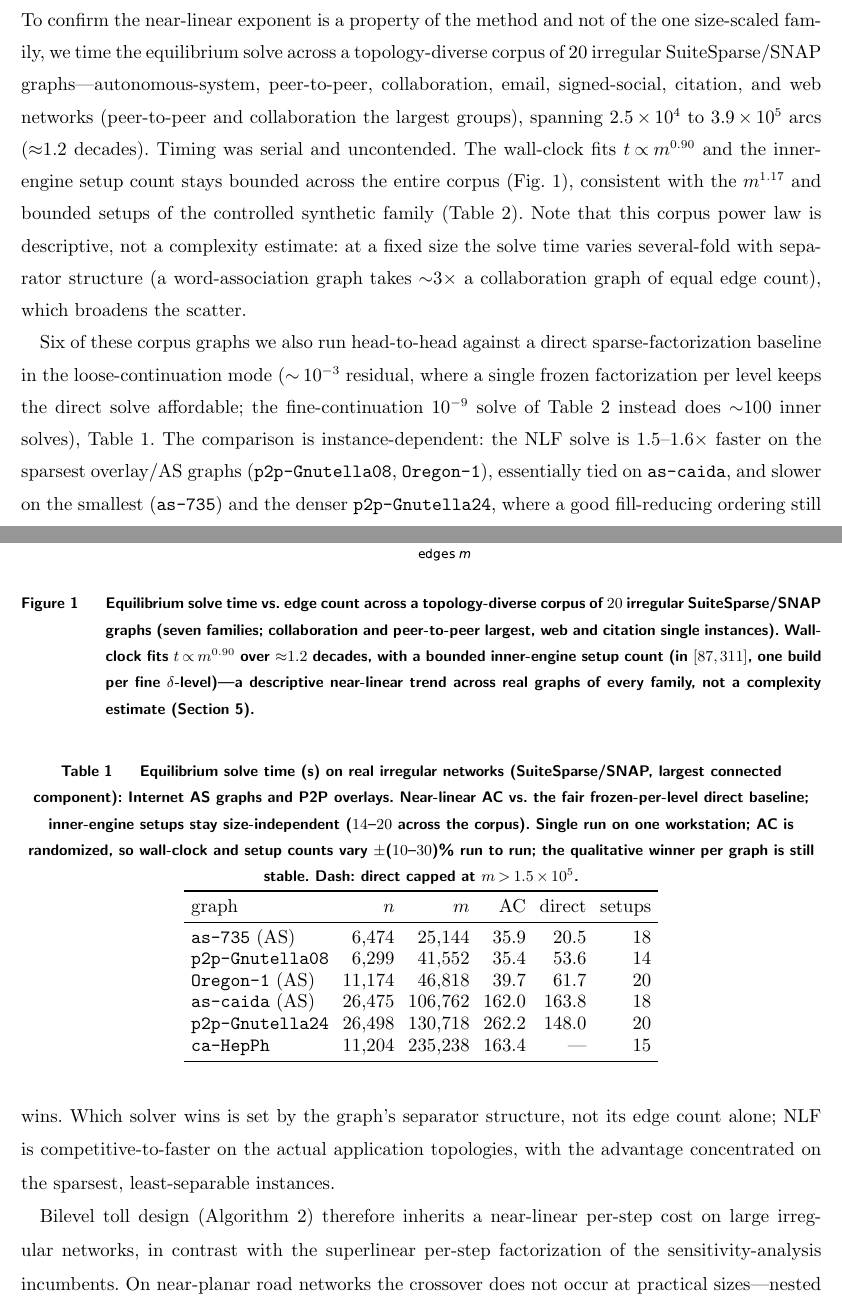
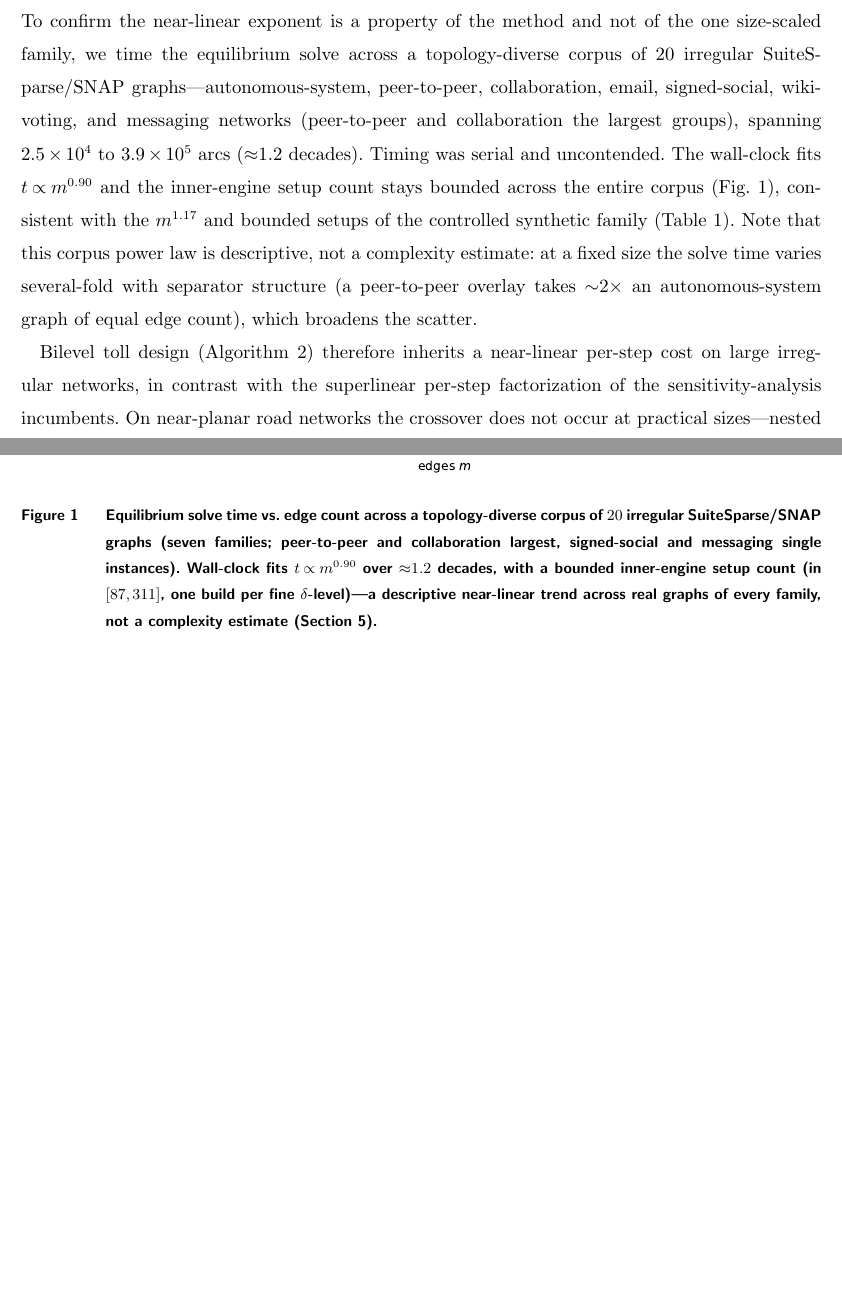
Before and after one commit to orenlivne/dnlf, a LaTeX document (doc/dnlf_ijoc.tex): two parts of pages 9 and 10 of 19 before the commit and two parts of pages 9 and 10 of 18 after it, joined at a grey line, cut so that both start at the same text, the shorter picture padded with empty space. Compiled offline with pdfLaTeX.

Commit message:
(a) drop tab:corpus + head-to-head para (legacy coarse-loose config; tab:scaling covers near-linear vs direct at 1e-9). Fix corpus staleness from 53->20 graphs: family list (no citation/web), same-size example (p2p vs AS ~2x, verified), fig:corpus caption. Includes prose edits

```diff
--- a/doc/dnlf_ijoc.tex
+++ b/doc/dnlf_ijoc.tex
@@ -335,42 +335,22 @@ interchangeable; we use LAMG$+$ by default for its robustness on large graph ins
 \subsection{Corpus Scaling}
 To confirm the near-linear exponent is a property of the method and not of the one size-scaled family, we time
 the equilibrium solve across a topology-diverse corpus of $20$ irregular
-SuiteSparse/SNAP graphs---autonomous-system, peer-to-peer, collaboration, email, signed-social, citation,
-and web networks (peer-to-peer and collaboration the largest groups), spanning
+SuiteSparse/SNAP graphs---autonomous-system, peer-to-peer, collaboration, email, signed-social,
+wiki-voting, and messaging networks (peer-to-peer and collaboration the largest groups), spanning
 $2.5\times10^4$ to $3.9\times10^5$ arcs (${\approx}1.2$ decades).  Timing was serial and uncontended. The wall-clock fits
 $t\propto m^{0.90}$ and the inner-engine setup count stays bounded across the entire corpus
 (\cref{fig:corpus}), consistent with the $m^{1.17}$ and bounded setups of the controlled synthetic family
 (\cref{tab:scaling}). Note that this corpus power law is descriptive, not a complexity estimate: at a fixed size the solve
-time varies several-fold with separator structure (a word-association graph takes ${\sim}3\times$ a
-collaboration graph of equal edge count), which broadens the scatter.
+time varies several-fold with separator structure (a peer-to-peer overlay takes ${\sim}2\times$ an
+autonomous-system graph of equal edge count), which broadens the scatter.
 
-Six of these corpus graphs we also run head-to-head against a direct sparse-factorization baseline in the loose-continuation mode ($\sim10^{-3}$ residual, where a single frozen factorization per level keeps the direct solve affordable; the fine-continuation $10^{-9}$ solve of \cref{tab:scaling} instead does ${\sim}100$ inner solves), \cref{tab:corpus}. The comparison is instance-dependent: the NLF solve is $1.5$--$1.6\times$ faster on the sparsest overlay/AS graphs (\texttt{p2p-Gnutella08}, \texttt{Oregon-1}), essentially tied on \texttt{as-caida}, and slower on the smallest (\texttt{as-735}) and the denser \texttt{p2p-Gnutella24}, where a good fill-reducing ordering still wins. Which solver wins is set by the graph's separator structure, not its edge count alone; NLF is competitive-to-faster on the actual application topologies, with the advantage concentrated on the sparsest, least-separable instances.
 
 \begin{figure}\centering\includegraphics[width=.6\linewidth]{dnlf_corpus.pdf}
 \caption{Equilibrium solve time vs.\ edge count across a topology-diverse corpus of
-$20$ irregular SuiteSparse/SNAP graphs (seven families; collaboration and peer-to-peer largest, web and citation
-single instances). Wall-clock fits $t\propto m^{0.90}$ over ${\approx}1.2$ decades, with a \emph{bounded}
+$20$ irregular SuiteSparse/SNAP graphs (seven families; peer-to-peer and collaboration largest, signed-social
+and messaging single instances). Wall-clock fits $t\propto m^{0.90}$ over ${\approx}1.2$ decades, with a \emph{bounded}
 inner-engine setup count (in $[87,311]$, one build per fine $\delta$-level)---a descriptive near-linear trend across real graphs of every family, not a
 complexity estimate (\cref{sec:results}).}\label{fig:corpus}\end{figure}
-
-\begin{table}[t]\centering
-\caption{Equilibrium solve time (s) on real irregular networks (SuiteSparse/SNAP, largest connected
-component): Internet AS graphs and P2P overlays. Near-linear AC vs.\ the fair
-frozen-per-level direct baseline; inner-engine \emph{setups} stay size-independent ($14$--$20$ across the corpus).
-Single run on one workstation; AC is randomized, so wall-clock and setup counts vary
-$\pm$($10$--$30$)\% run to run; the qualitative winner per graph is still stable.
-Dash: direct capped at $m>1.5\times10^5$.}
-\label{tab:corpus}
-\begin{tabular}{lrrrrr}\toprule
-graph & $n$ & $m$ & AC & direct & setups\\\midrule
-\texttt{as-735} (AS)         & $6{,}474$  & $25{,}144$  & $35.9$  & $20.5$  & $18$\\
-\texttt{p2p-Gnutella08}      & $6{,}299$  & $41{,}552$  & $35.4$  & $53.6$  & $14$\\
-\texttt{Oregon-1} (AS)       & $11{,}174$ & $46{,}818$  & $39.7$  & $61.7$  & $20$\\
-\texttt{as-caida} (AS)       & $26{,}475$ & $106{,}762$ & $162.0$ & $163.8$ & $18$\\
-\texttt{p2p-Gnutella24}      & $26{,}498$ & $130{,}718$ & $262.2$ & $148.0$ & $20$\\
-\texttt{ca-HepPh}            & $11{,}204$ & $235{,}238$ & $163.4$ & ---     & $15$\\\bottomrule
-\end{tabular}
-\end{table}
 
 \begin{table}[t]\centering
 \caption{Equilibrium solve time (s) on size-scaled irregular congested networks (random degree-5 graphs), one
```
Also changed, not shown: doc/dnlf_ijoc.pdf, doc/dnlf_ijoc.tex (8 more changed lines).
